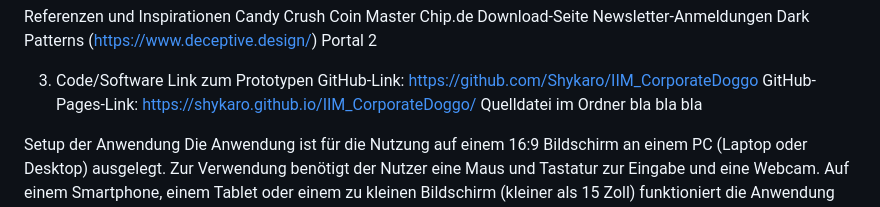
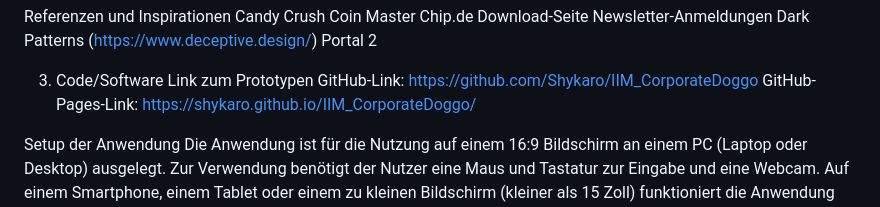
Before and after one commit to Shykaro/IIM_CorporateDoggo, a Markdown page: README.md, the part around the change printed below. Rendered like a GitHub page.

```diff
--- a/README.md
+++ b/README.md
@@ -49,8 +49,6 @@ Portal 2
 Link zum Prototypen
 GitHub-Link: https://github.com/Shykaro/IIM_CorporateDoggo
 GitHub-Pages-Link: https://shykaro.github.io/IIM_CorporateDoggo/
-Quelldatei
-im Ordner bla bla bla
 
 Setup der Anwendung
 Die Anwendung ist für die Nutzung auf einem 16:9 Bildschirm an einem PC (Laptop oder Desktop) ausgelegt. Zur Verwendung benötigt der Nutzer eine Maus und Tastatur zur Eingabe und eine Webcam. Auf einem Smartphone, einem Tablet oder einem zu kleinen Bildschirm (kleiner als 15 Zoll) funktioniert die Anwendung nicht.
```
Also changed, not shown: other parts of README.md (+1 -1 lines).
